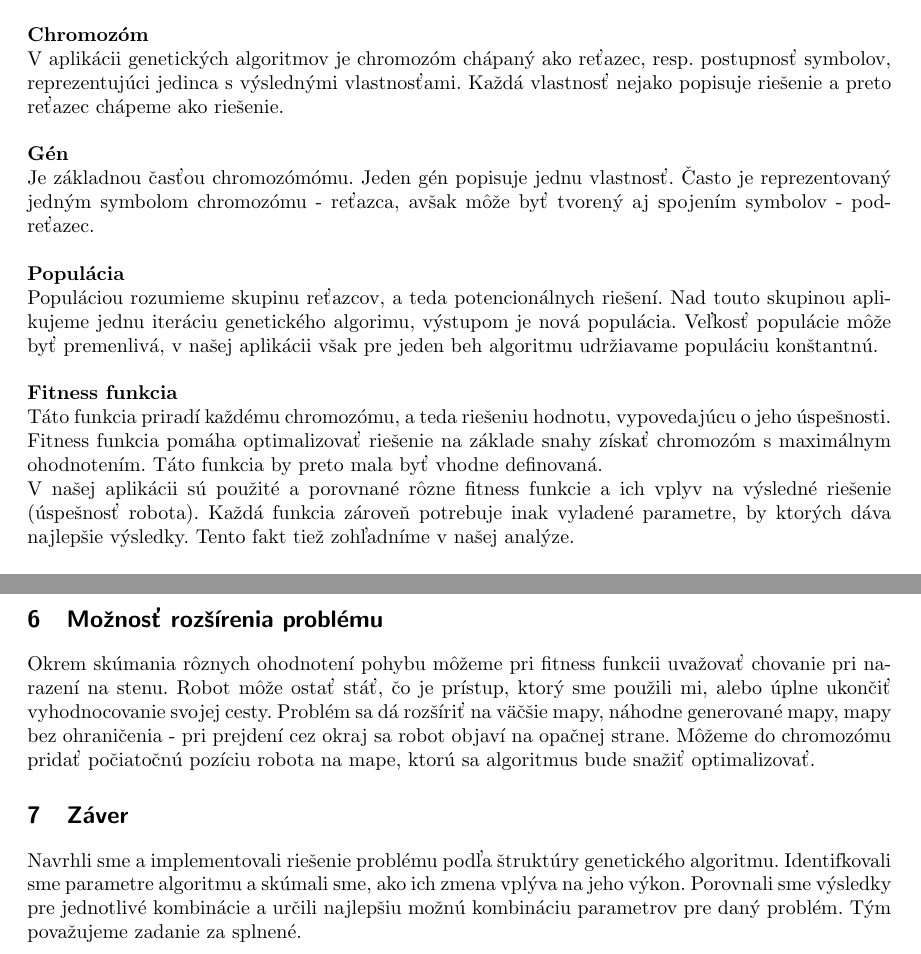
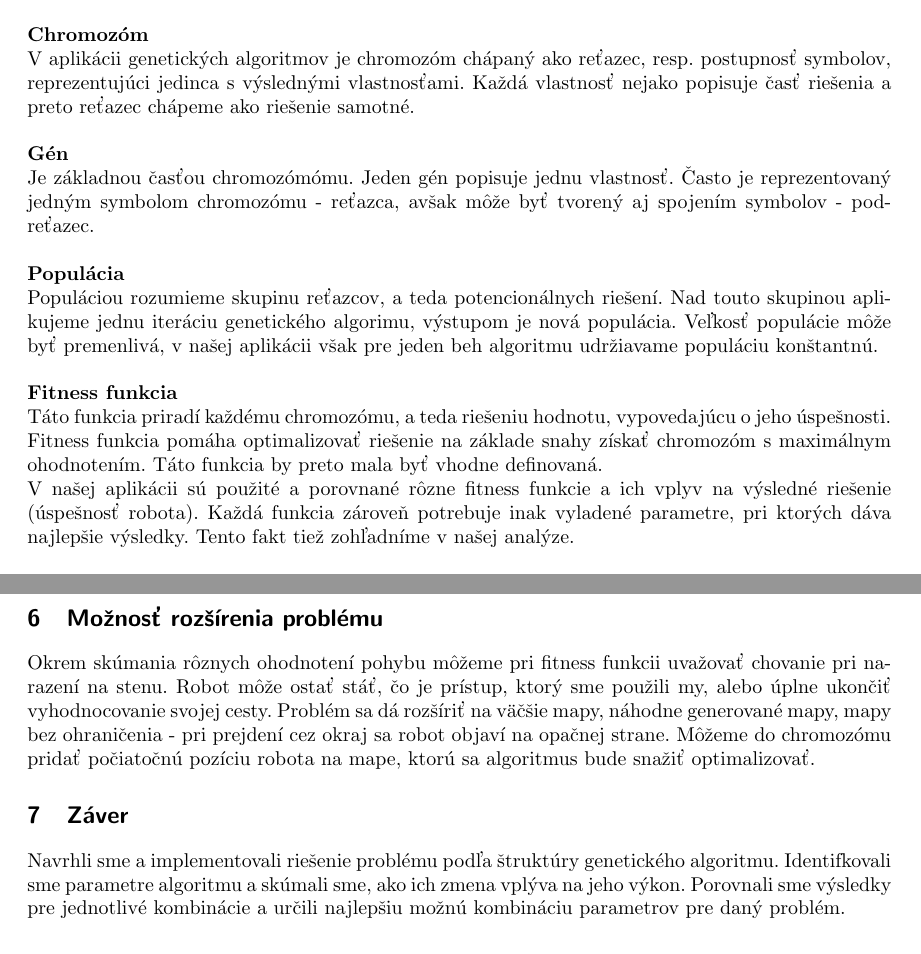
Before and after one commit to Kejsty/iv109_project, a LaTeX document (result_viki/result.tex): two parts of pages 2 and 6 of 7, joined at a grey line, cut so that both start at the same text. The pictures show the PDF file result_viki/result.pdf that the author committed with the source.

Commit message:
some small changes

```diff
--- a/result_viki/result.tex
+++ b/result_viki/result.tex
@@ -60,7 +60,7 @@ Genetické algoritmy sú vo všeobecnosti heuristické postupy, aplikujúce prin
 
 \textbf{Chromozóm}
 
-V aplikácii genetických algoritmov je chromozóm chápaný ako reťazec, resp. postupnosť symbolov, reprezentujúci jedinca s výslednými vlastnosťami. Každá vlastnosť nejako popisuje riešenie a preto reťazec chápeme ako riešenie.\\
+V aplikácii genetických algoritmov je chromozóm chápaný ako reťazec, resp. postupnosť symbolov, reprezentujúci jedinca s výslednými vlastnosťami. Každá vlastnosť nejako popisuje časť riešenia a preto reťazec chápeme ako riešenie samotné.\\
 
 \textbf{Gén}
 
@@ -74,7 +74,7 @@ Populáciou rozumieme skupinu reťazcov, a teda potencionálnych riešení. Nad
 
 Táto funkcia priradí každému chromozómu, a teda riešeniu hodnotu, vypovedajúcu o jeho úspešnosti. Fitness funkcia pomáha optimalizovať riešenie na základe snahy získať chromozóm s maximálnym ohodnotením. Táto funkcia by preto mala byť vhodne definovaná.
 
-V našej aplikácii sú použité a porovnané rôzne fitness funkcie a ich vplyv na výsledné riešenie (úspešnosť robota). Každá funkcia zároveň potrebuje inak vyladené parametre, by ktorých dáva najlepšie výsledky. Tento fakt tiež zohľadníme v našej analýze.\\
+V našej aplikácii sú použité a porovnané rôzne fitness funkcie a ich vplyv na výsledné riešenie (úspešnosť robota). Každá funkcia zároveň potrebuje inak vyladené parametre, pri ktorých dáva najlepšie výsledky. Tento fakt tiež zohľadníme v našej analýze.\\
 
 \textbf{Kríženie}
 
@@ -352,11 +352,12 @@ Skúšali sme aj iné fitness funkcie, ktoré by každy krok ohodnotili záporno
 
 \section{Možnosť rozšírenia problému}
 
-Okrem skúmania rôznych ohodnotení pohybu môžeme pri fitness funkcii uvažovať chovanie pri narazení na stenu. Robot môže ostať stáť, čo je prístup, ktorý sme použili mi, alebo úplne ukončiť vyhodnocovanie svojej cesty. Problém sa dá rozšíriť na väčšie mapy, náhodne generované mapy, mapy bez ohraničenia - pri prejdení cez okraj sa robot objaví na opačnej strane. Môžeme do chromozómu pridať počiatočnú pozíciu robota na mape, ktorú sa algoritmus bude snažiť optimalizovať.
+Okrem skúmania rôznych ohodnotení pohybu môžeme pri fitness funkcii uvažovať chovanie pri narazení na stenu. Robot môže ostať stáť, čo je prístup, ktorý sme použili my, alebo úplne ukončiť vyhodnocovanie svojej cesty. Problém sa dá rozšíriť na väčšie mapy, náhodne generované mapy, mapy bez ohraničenia - pri prejdení cez okraj sa robot objaví na opačnej strane. Môžeme do chromozómu pridať počiatočnú pozíciu robota na mape, ktorú sa algoritmus bude snažiť optimalizovať.
 
 \section{Záver}
 
-Navrhli sme a implementovali riešenie problému podľa štruktúry genetického algoritmu. Identifkovali sme parametre algoritmu a skúmali sme, ako ich zmena vplýva na jeho výkon. Porovnali sme výsledky pre jednotlivé kombinácie a určili najlepšiu možnú kombináciu parametrov pre daný problém. Tým považujeme zadanie za splnené.
+Navrhli sme a implementovali riešenie problému podľa štruktúry genetického algoritmu. Identifkovali sme parametre algoritmu a skúmali sme, ako ich zmena vplýva na jeho výkon. Porovnali sme výsledky pre jednotlivé kombinácie a určili najlepšiu možnú kombináciu parametrov pre daný problém.
+
 \section{Zdroje}
 
 Pri popise a tvorbe genetického algoritmu sme sa inšpirovali uvedenou literatúrou. Zdrojový kód a použité obrázky sú autorská tvorba.\\
```
Also changed, not shown: result_viki/result.pdf, result_viki/result.tex (6 more changed lines), 1 other file.
